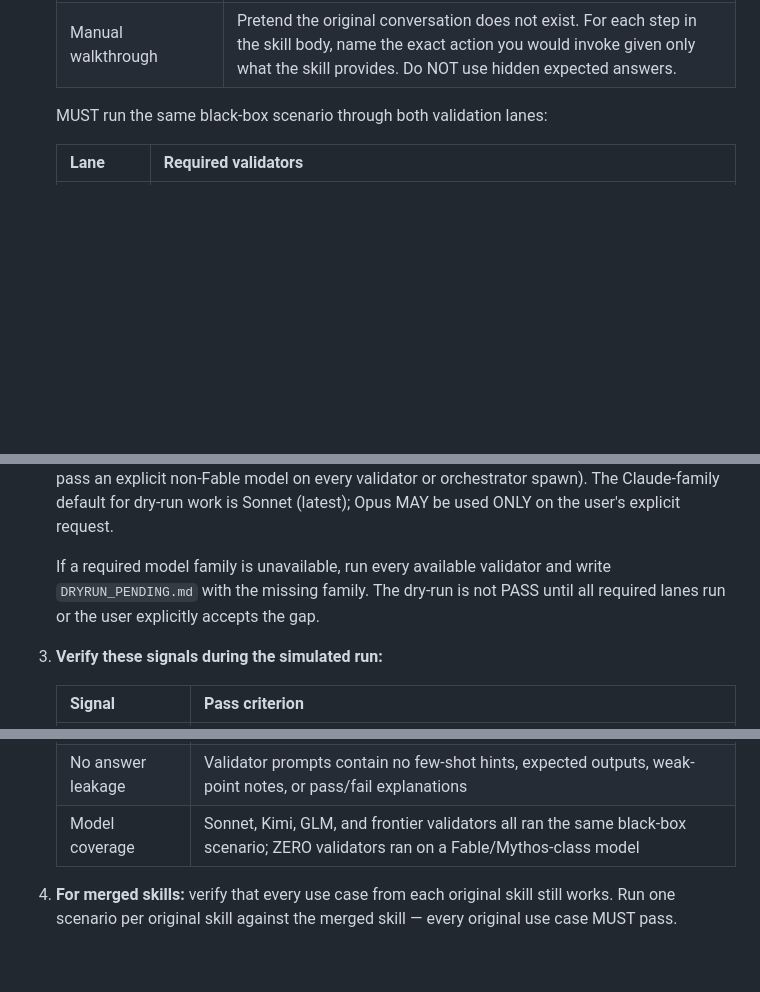
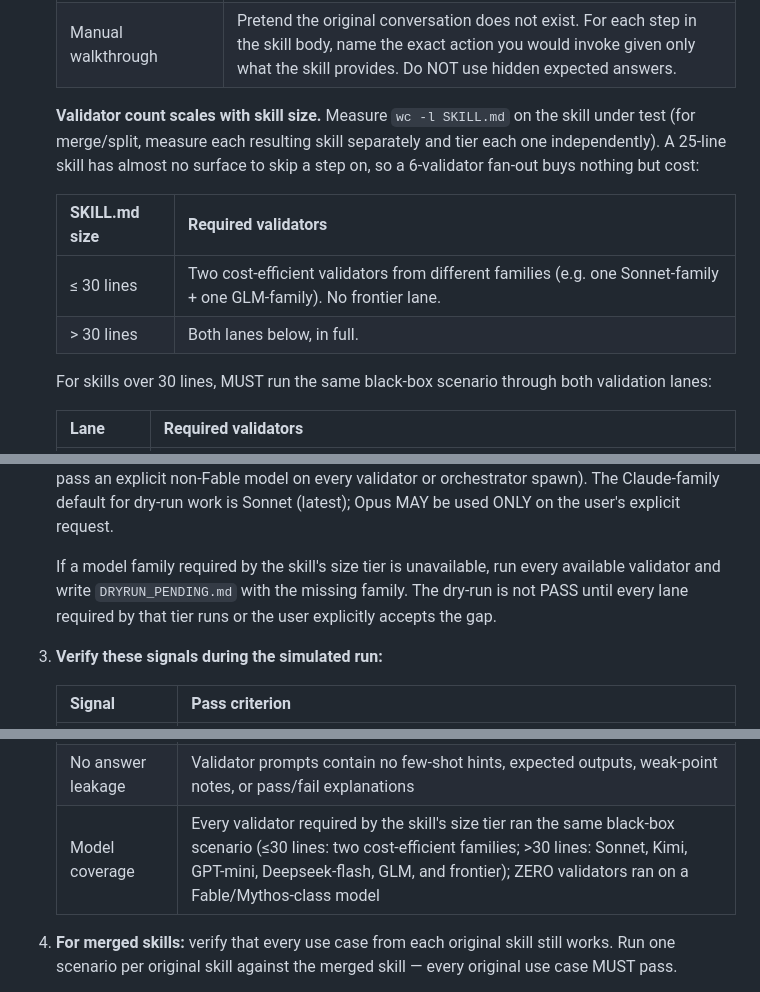
Before and after one commit to kargnas/skills, a Markdown page: skills/skill-manager/SKILL.md, 3 parts joined by grey strips. Rendered like a GitHub page; blank space fills up the shorter version.

Commit message:
feat: dry-run 검증기 개수를 스킬 길이에 따라 분기
30줄 이하 스킬은 6-validator fan-out이 검증 가치 대비 비용만 키움.
길이 tier 도입: ≤30줄 = 경량 2개, >30줄 = 기존 6개.
누락 family 게이트·Model coverage signal·체크리스트도
tier 참조로 통일 — 안 고르면 분기가 무효화됨.

Constraint: dry-run 팬아웃 비용이 validator 단가에 곱해짐
Rejected: 모든 스킬에 1개 validator만 | 단문 스킬도 family 다양성 필요
Confidence: high
Scope-risk: narrow
Tested: diff 4곳 정합성 수동 확인
EOF && git push origin main 2>&1 | tail -5

```diff
--- a/skills/skill-manager/SKILL.md
+++ b/skills/skill-manager/SKILL.md
@@ -759,7 +759,14 @@ Every skill creation, modification, merge, or split MUST end with a dry-run veri
    | Black-box subagent delegation (preferred) | Spawn validators loaded with ONLY the skill metadata/body, the scenario, allowed tools, and the signal table below. The prompt MUST NOT include expected answers, examples, diffs, known weak points, or implementation notes. |
    | Manual walkthrough | Pretend the original conversation does not exist. For each step in the skill body, name the exact action you would invoke given only what the skill provides. Do NOT use hidden expected answers. |
 
-   MUST run the same black-box scenario through both validation lanes:
+   **Validator count scales with skill size.** Measure `wc -l SKILL.md` on the skill under test (for merge/split, measure each resulting skill separately and tier each one independently). A 25-line skill has almost no surface to skip a step on, so a 6-validator fan-out buys nothing but cost:
+
+   | SKILL.md size | Required validators |
+   |---------------|---------------------|
+   | ≤ 30 lines | Two cost-efficient validators from different families (e.g. one Sonnet-family + one GLM-family). No frontier lane. |
+   | > 30 lines | Both lanes below, in full. |
+
+   For skills over 30 lines, MUST run the same black-box scenario through both validation lanes:
 
    | Lane | Required validators |
    |------|---------------------|
@@ -768,7 +775,7 @@ Every skill creation, modification, merge, or split MUST end with a dry-run veri
 
    **Validator model policy (HARD): Fable/Mythos-class models (`claude-fable-*`, `claude-mythos-*`) are FORBIDDEN for dry-run.** "High-cost frontier" MUST NOT be read as "most expensive model available": dry-run fans out across many validators, so the validator model's per-token price multiplies with no added verification value. The ban covers every route — explicit model flags, harness subagent delegation, and model inheritance (a Fable-class parent session MUST pass an explicit non-Fable model on every validator or orchestrator spawn). The Claude-family default for dry-run work is Sonnet (latest); Opus MAY be used ONLY on the user's explicit request.
 
-   If a required model family is unavailable, run every available validator and write `DRYRUN_PENDING.md` with the missing family. The dry-run is not PASS until all required lanes run or the user explicitly accepts the gap.
+   If a model family required by the skill's size tier is unavailable, run every available validator and write `DRYRUN_PENDING.md` with the missing family. The dry-run is not PASS until every lane required by that tier runs or the user explicitly accepts the gap.
 
 3. **Verify these signals during the simulated run:**
 
@@ -780,7 +787,7 @@ Every skill creation, modification, merge, or split MUST end with a dry-run veri
    | Outputs | The simulator produces an artifact in the documented final shape |
    | No silent skips | No step is bypassed without an explicit, documented reason |
    | No answer leakage | Validator prompts contain no few-shot hints, expected outputs, weak-point notes, or pass/fail explanations |
-   | Model coverage | Sonnet, Kimi, GLM, and frontier validators all ran the same black-box scenario; ZERO validators ran on a Fable/Mythos-class model |
+   | Model coverage | Every validator required by the skill's size tier ran the same black-box scenario (≤30 lines: two cost-efficient families; >30 lines: Sonnet, Kimi, GPT-mini, Deepseek-flash, GLM, and frontier); ZERO validators ran on a Fable/Mythos-class model |
 
 4. **For merged skills:** verify that every use case from each original skill still works. Run one scenario per original skill against the merged skill — every original use case MUST pass.
 
```
Also changed, not shown: other parts of skills/skill-manager/SKILL.md (+1 -1 lines).
